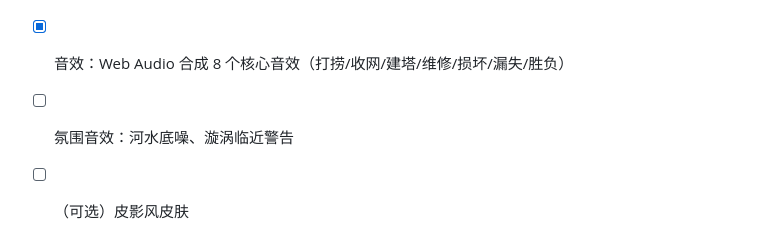
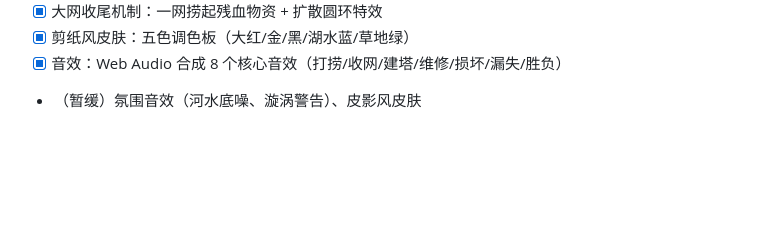
Before and after one commit to IntelligenceAhead/luluryan-06-tower-defense, a Markdown page: CLAUDE.md, the part around the change. Rendered like a GitHub page; blank space fills up the shorter version.

Commit message:
进度清单收口：氛围音效与皮影风暂缓
Co-Authored-By: Claude <noreply@anthropic.com>

```diff
--- a/CLAUDE.md
+++ b/CLAUDE.md
@@ -67,5 +67,4 @@ cd tower-defense && python3 -m http.server 8767
 - [x] 大网收尾机制：一网捞起残血物资 + 扩散圆环特效
 - [x] 剪纸风皮肤：五色调色板（大红/金/黑/湖水蓝/草地绿）
 - [x] 音效：Web Audio 合成 8 个核心音效（打捞/收网/建塔/维修/损坏/漏失/胜负）
-- [ ] 氛围音效：河水底噪、漩涡临近警告
-- [ ] （可选）皮影风皮肤
+- （暂缓）氛围音效（河水底噪、漩涡警告）、皮影风皮肤
```
